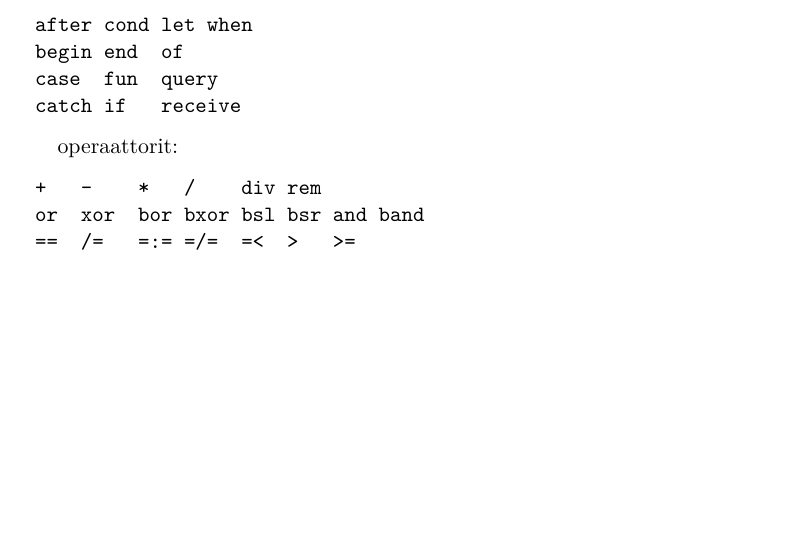
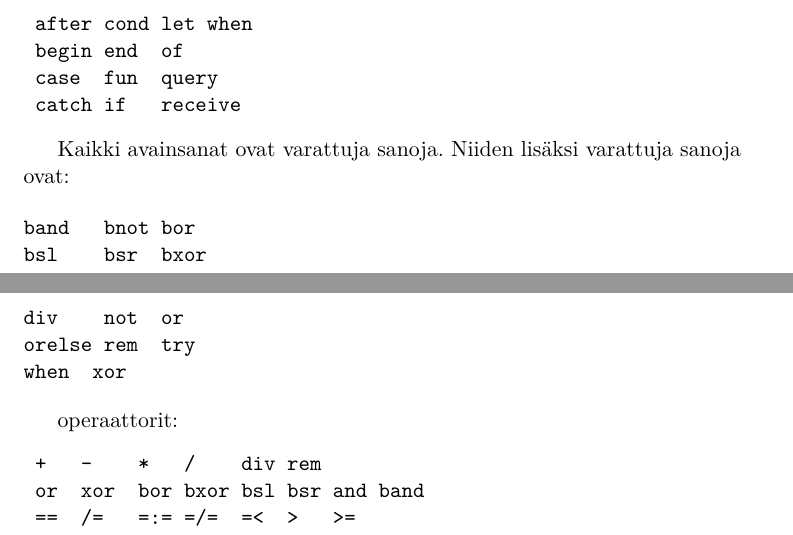
Before and after one commit to hanskompis/okp, a LaTeX document (OKP_1_Hajaee.tex): part of page 7 of 10 before the commit and two parts of pages 7 and 8 of 10 after it, the two joined at a grey line, cut so that both start at the same text, the shorter picture padded with empty space. Compiled offline with pdfLaTeX; the source files are stored in an older character set and shown here as Unicode.

Commit message:
erlangin varatut

```diff
--- a/OKP_1_Hajaee.tex
+++ b/OKP_1_Hajaee.tex
@@ -151,6 +151,16 @@ avainsanat:
  begin end  of
  case  fun  query
  catch if   receive
+\end{verbatim}
+
+Kaikki avainsanat ovat varattuja sanoja. Niiden lisäksi varattuja sanoja ovat:
+
+\begin{verbatim}
+band   bnot bor
+bsl    bsr  bxor
+div    not  or
+orelse rem  try
+when  xor
 \end{verbatim}
 
 operaattorit:
```
Also changed, not shown: OKP_1_Hajaee.pdf, OKP_1_Hajaee.tex (2 more changed lines), 6 other files.
